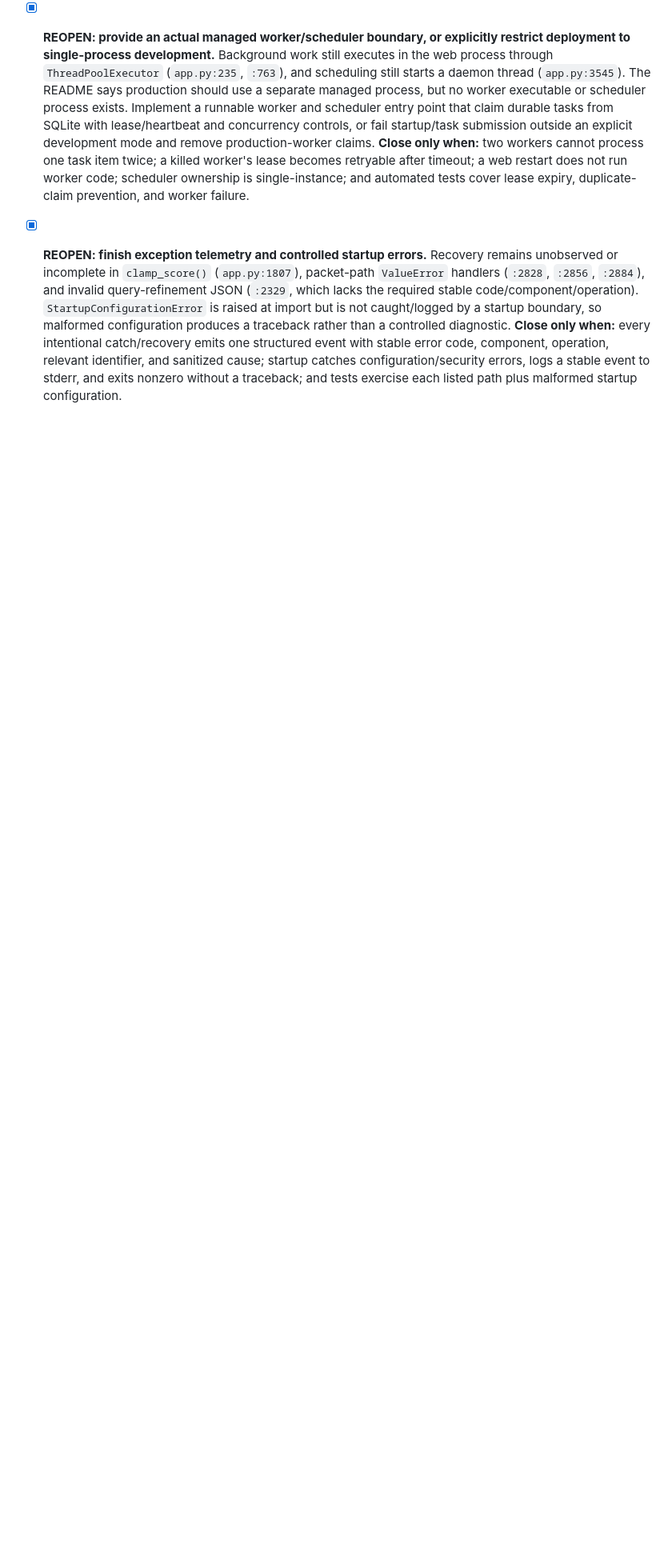
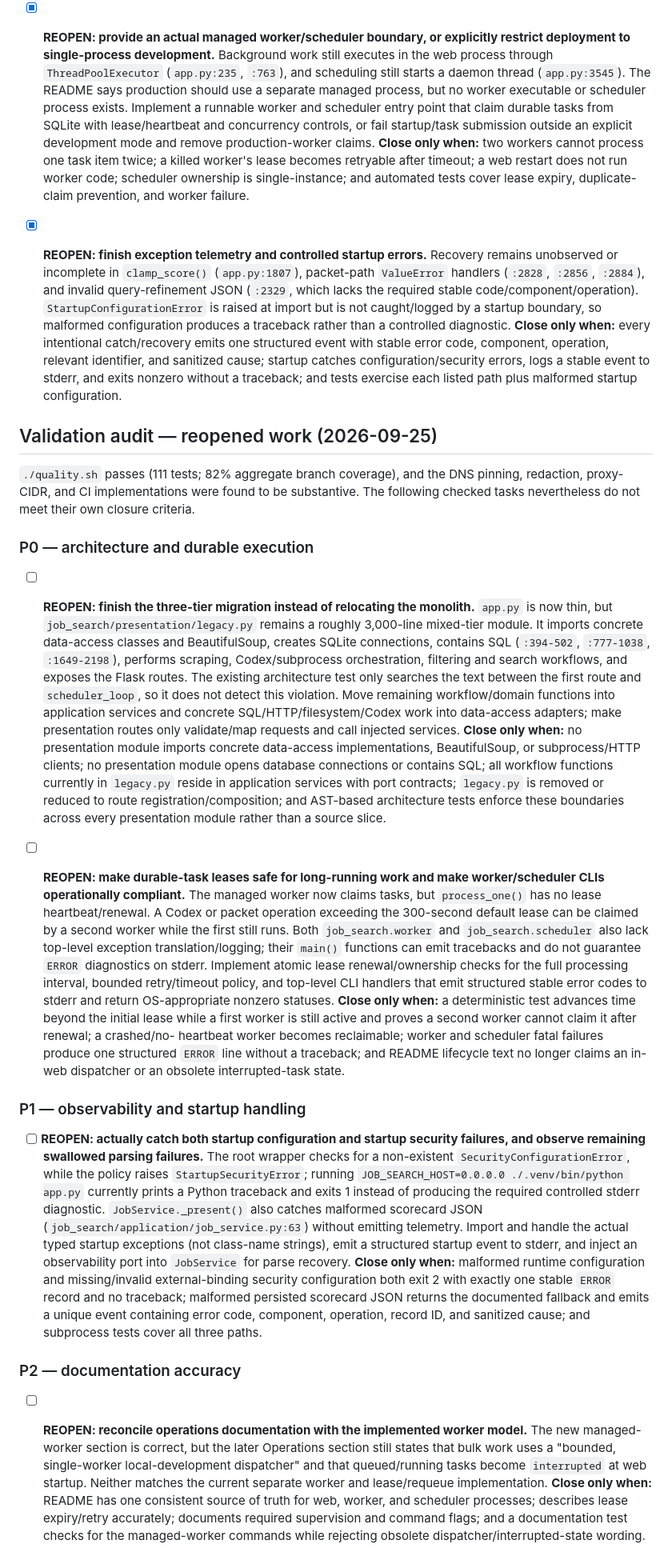
Before and after one commit to erpeterson/job-search-tool, a Markdown page: TASKS.md, the part around the change. Shown at 80% size. Rendered like a GitHub page; blank space fills up the shorter version.

Commit message:
AI Generated: reopened tasks after reviewing refactor results

```diff
--- a/TASKS.md
+++ b/TASKS.md
@@ -226,3 +226,81 @@ complete every acceptance criterion listed with it.
   sanitized cause; startup catches configuration/security errors, logs a stable
   event to stderr, and exits nonzero without a traceback; and tests exercise
   each listed path plus malformed startup configuration.
+
+## Validation audit — reopened work (2026-09-25)
+
+`./quality.sh` passes (111 tests; 82% aggregate branch coverage), and the DNS
+pinning, redaction, proxy-CIDR, and CI implementations were found to be
+substantive. The following checked tasks nevertheless do not meet their own
+closure criteria.
+
+### P0 — architecture and durable execution
+
+- [ ] **REOPEN: finish the three-tier migration instead of relocating the
+  monolith.** `app.py` is now thin, but
+  `job_search/presentation/legacy.py` remains a roughly 3,000-line mixed-tier
+  module. It imports concrete data-access classes and BeautifulSoup, creates
+  SQLite connections, contains SQL (`:394-502`, `:777-1038`, `:1649-2198`),
+  performs scraping, Codex/subprocess orchestration, filtering and search
+  workflows, and exposes the Flask routes. The existing architecture test only
+  searches the text between the first route and `scheduler_loop`, so it does
+  not detect this violation. Move remaining workflow/domain functions into
+  application services and concrete SQL/HTTP/filesystem/Codex work into
+  data-access adapters; make presentation routes only validate/map requests and
+  call injected services. **Close only when:** no presentation module imports
+  concrete data-access implementations, BeautifulSoup, or subprocess/HTTP
+  clients; no presentation module opens database connections or contains SQL;
+  all workflow functions currently in `legacy.py` reside in application
+  services with port contracts; `legacy.py` is removed or reduced to route
+  registration/composition; and AST-based architecture tests enforce these
+  boundaries across every presentation module rather than a source slice.
+
+- [ ] **REOPEN: make durable-task leases safe for long-running work and make
+  worker/scheduler CLIs operationally compliant.** The managed worker now
+  claims tasks, but `process_one()` has no lease heartbeat/renewal. A Codex or
+  packet operation exceeding the 300-second default lease can be claimed by a
+  second worker while the first still runs. Both `job_search.worker` and
+  `job_search.scheduler` also lack top-level exception translation/logging;
+  their `main()` functions can emit tracebacks and do not guarantee `ERROR`
+  diagnostics on stderr. Implement atomic lease renewal/ownership checks for
+  the full processing interval, bounded retry/timeout policy, and top-level CLI
+  handlers that emit structured stable error codes to stderr and return
+  OS-appropriate nonzero statuses. **Close only when:** a deterministic test
+  advances time beyond the initial lease while a first worker is still active
+  and proves a second worker cannot claim it after renewal; a crashed/no-
+  heartbeat worker becomes reclaimable; worker and scheduler fatal failures
+  produce one structured `ERROR` line without a traceback; and README lifecycle
+  text no longer claims an in-web dispatcher or an obsolete interrupted-task
+  state.
+
+### P1 — observability and startup handling
+
+- [ ] **REOPEN: actually catch both startup configuration and startup security
+  failures, and observe remaining swallowed parsing failures.** The root
+  wrapper checks for a non-existent `SecurityConfigurationError`, while the
+  policy raises `StartupSecurityError`; running
+  `JOB_SEARCH_HOST=0.0.0.0 ./.venv/bin/python app.py` currently prints a Python
+  traceback and exits 1 instead of producing the required controlled stderr
+  diagnostic. `JobService._present()` also catches malformed scorecard JSON
+  (`job_search/application/job_service.py:63`) without emitting telemetry.
+  Import and handle the actual typed startup exceptions (not class-name
+  strings), emit a structured startup event to stderr, and inject an
+  observability port into `JobService` for parse recovery. **Close only when:**
+  malformed runtime configuration and missing/invalid external-binding security
+  configuration both exit 2 with exactly one stable `ERROR` record and no
+  traceback; malformed persisted scorecard JSON returns the documented fallback
+  and emits a unique event containing error code, component, operation, record
+  ID, and sanitized cause; and subprocess tests cover all three paths.
+
+### P2 — documentation accuracy
+
+- [ ] **REOPEN: reconcile operations documentation with the implemented worker
+  model.** The new managed-worker section is correct, but the later Operations
+  section still states that bulk work uses a "bounded, single-worker
+  local-development dispatcher" and that queued/running tasks become
+  `interrupted` at web startup. Neither matches the current separate worker and
+  lease/requeue implementation. **Close only when:** README has one consistent
+  source of truth for web, worker, and scheduler processes; describes lease
+  expiry/retry accurately; documents required supervision and command flags;
+  and a documentation test checks for the managed-worker commands while
+  rejecting obsolete dispatcher/interrupted-state wording.
```
